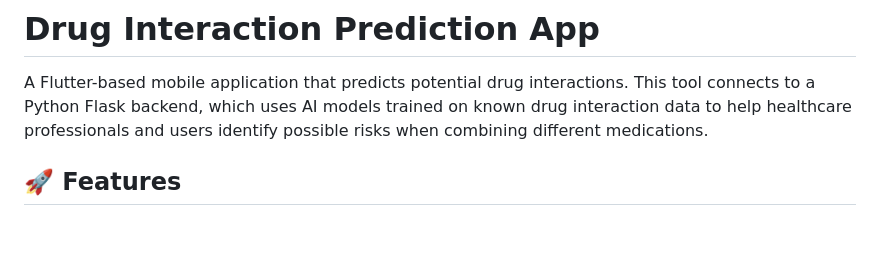
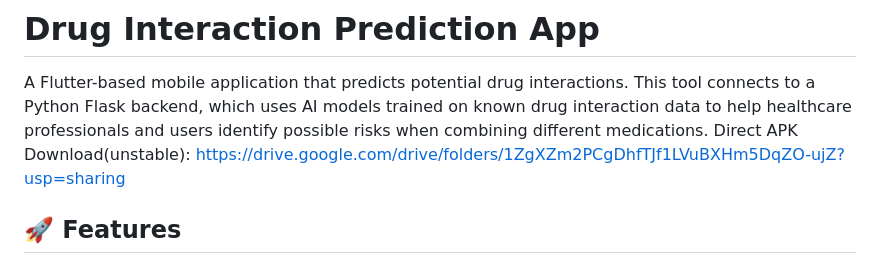
Before and after one commit to 7thxsign/OncoSafe, a Markdown page: README.md, the part around the change. GitHub-like rendering; blank space fills up the shorter version.

```diff
--- a/README.md
+++ b/README.md
@@ -1,6 +1,7 @@
 # Drug Interaction Prediction App
 
 A Flutter-based mobile application that predicts potential drug interactions. This tool connects to a Python Flask backend, which uses AI models trained on known drug interaction data to help healthcare professionals and users identify possible risks when combining different medications.
+Direct APK Download(unstable): https://drive.google.com/drive/folders/1ZgXZm2PCgDhfTJf1LVuBXHm5DqZO-ujZ?usp=sharing
 
 ## 🚀 Features
 
```
